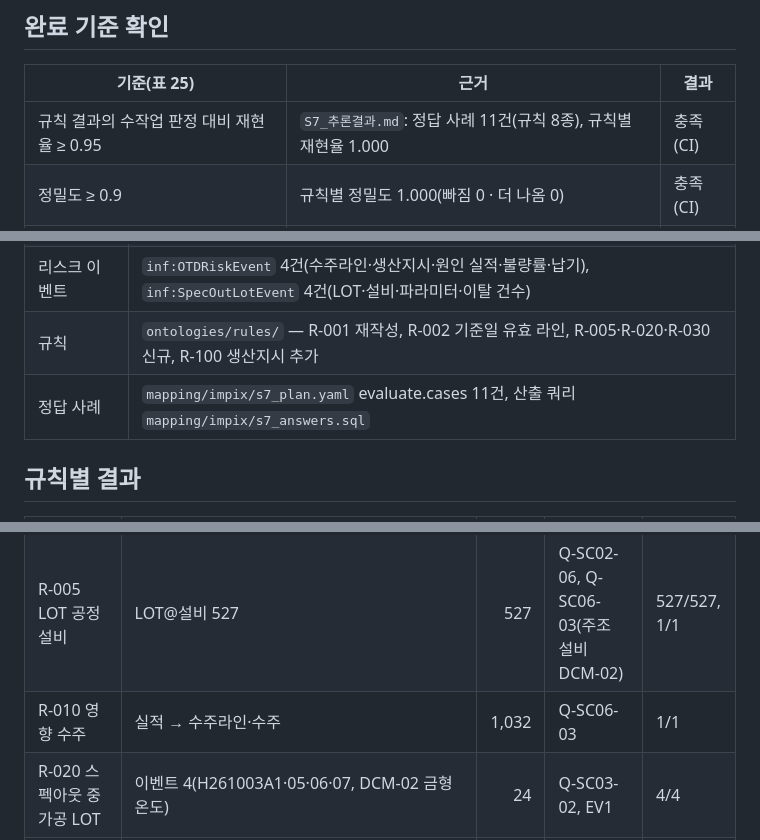
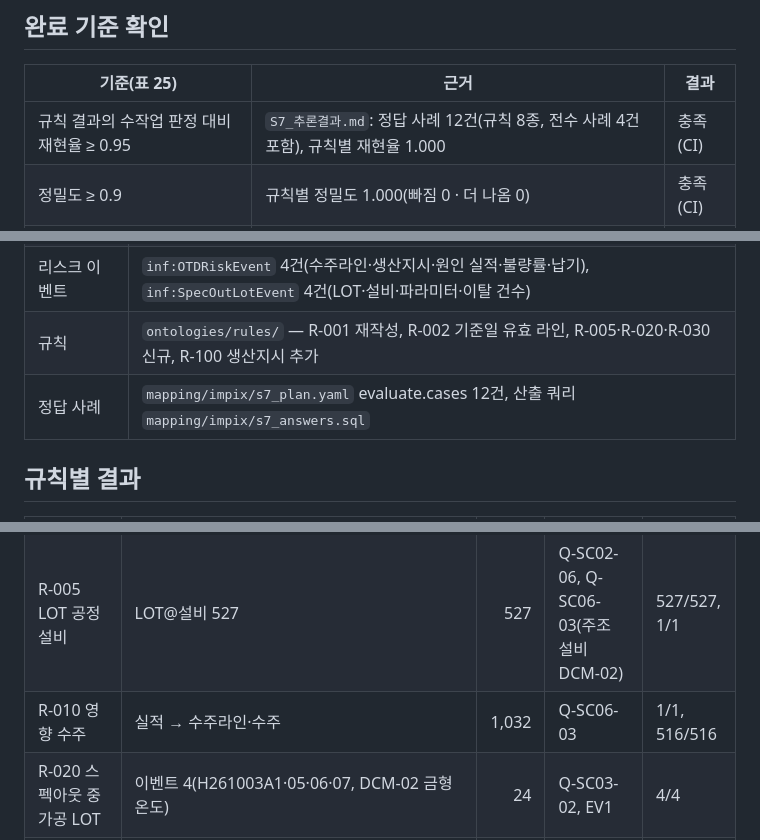
Before and after one commit to harris0709/ksx-platform, a Markdown page: mapping/impix/S7_승인기록.md, 3 parts joined by grey strips. GitHub-like rendering.

```diff
--- a/mapping/impix/S7_승인기록.md
+++ b/mapping/impix/S7_승인기록.md
@@ -13,7 +13,7 @@
 
 | 기준(표 25) | 근거 | 결과 |
 |---|---|---|
-| 규칙 결과의 수작업 판정 대비 재현율 ≥ 0.95 | `S7_추론결과.md`: 정답 사례 11건(규칙 8종), 규칙별 재현율 1.000 | 충족(CI) |
+| 규칙 결과의 수작업 판정 대비 재현율 ≥ 0.95 | `S7_추론결과.md`: 정답 사례 12건(규칙 8종, 전수 사례 4건 포함), 규칙별 재현율 1.000 | 충족(CI) |
 | 정밀도 ≥ 0.9 | 규칙별 정밀도 1.000(빠짐 0 · 더 나옴 0) | 충족(CI) |
 | 야간 배치 시간 목표 충족 | 규칙 17개 전체 2.4초(목표 600초 이내) | 충족(CI) |
 
@@ -25,7 +25,7 @@
 | 실행 기록 | `audit.rule_run`(규칙 ID·파일·버전(해시)·결과 그래프·입력 그래프·파라미터·트리플·소요 시간), `audit.rule_eval`(사례별 정답·결과·일치) |
 | 리스크 이벤트 | `inf:OTDRiskEvent` 4건(수주라인·생산지시·원인 실적·불량률·납기), `inf:SpecOutLotEvent` 4건(LOT·설비·파라미터·이탈 건수) |
 | 규칙 | `ontologies/rules/` — R-001 재작성, R-002 기준일 유효 라인, R-005·R-020·R-030 신규, R-100 생산지시 추가 |
-| 정답 사례 | `mapping/impix/s7_plan.yaml` evaluate.cases 11건, 산출 쿼리 `mapping/impix/s7_answers.sql` |
+| 정답 사례 | `mapping/impix/s7_plan.yaml` evaluate.cases 12건, 산출 쿼리 `mapping/impix/s7_answers.sql` |
 
 ## 규칙별 결과
 
@@ -35,7 +35,7 @@
 | R-002 BOM 직접 구성품(기준일 유효) | 모>자 20 | 20 | Q-SC01-01(A100 버전 002의 9종) | 20/20 |
 | R-003 BOM 다단 전개 | 23 | 23 | Q-SC01-08(B200 → ALDC12) | 9/9 |
 | R-005 LOT 공정 설비 | LOT@설비 527 | 527 | Q-SC02-06, Q-SC06-03(주조 설비 DCM-02) | 527/527, 1/1 |
-| R-010 영향 수주 | 실적 → 수주라인·수주 | 1,032 | Q-SC06-03 | 1/1 |
+| R-010 영향 수주 | 실적 → 수주라인·수주 | 1,032 | Q-SC06-03 | 1/1, 516/516 |
 | R-020 스펙아웃 중 가공 LOT | 이벤트 4(H261003A1·05·06·07, DCM-02 금형온도) | 24 | Q-SC03-02, EV1 | 4/4 |
 | R-030 보류 LOT 생산지시 | 4(MO261003001·05·06·07) | 4 | Q-SC05-06, EV2 | 4/4 |
 | R-100 납기 리스크 | 이벤트 4(SO260926001·0928001·0929001·0930001) | 36 | Q-SC02-04, EV3 | 4/4, 4/4 |
```
Also changed, not shown: mapping/impix/S7_추론결과.md (+10 -9 lines).
